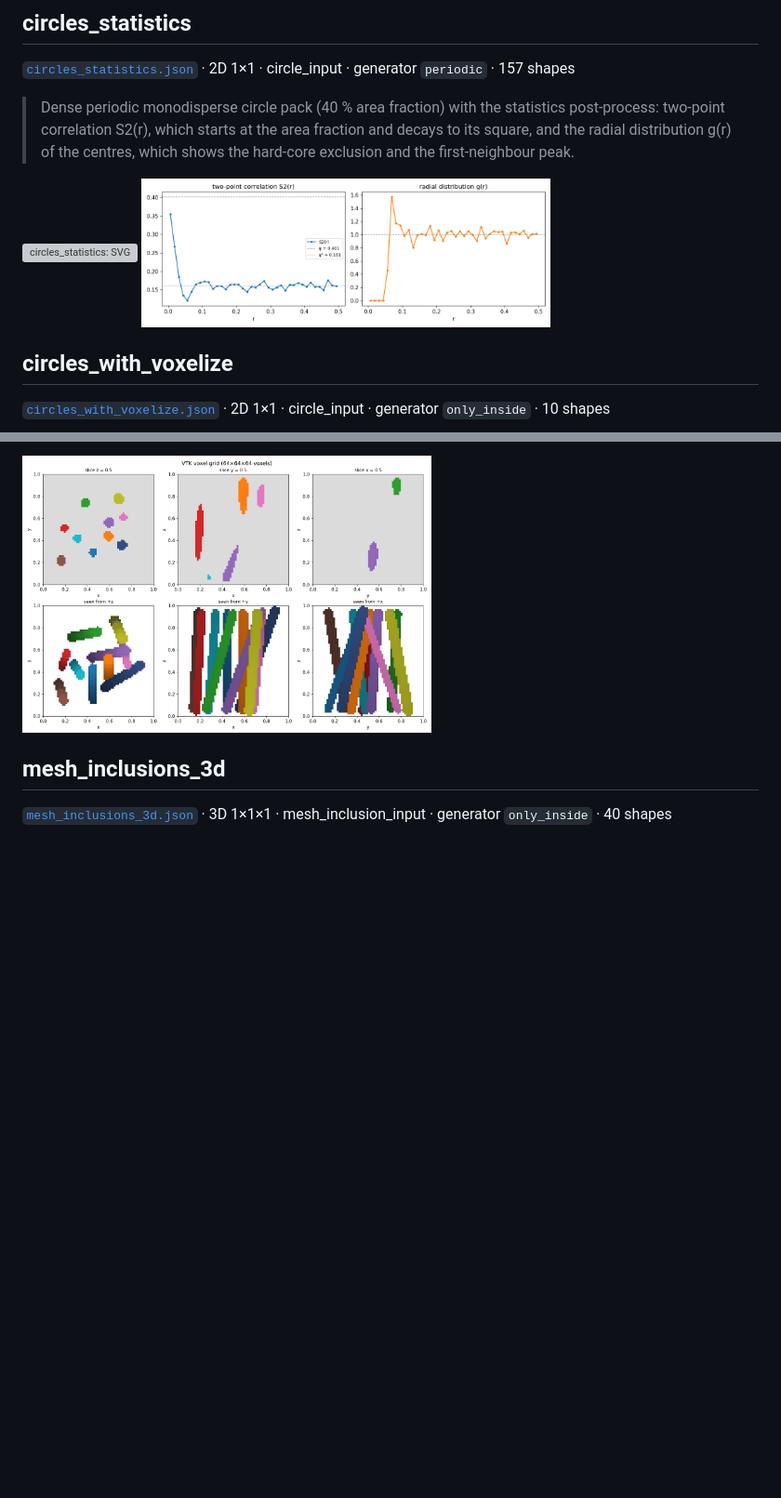
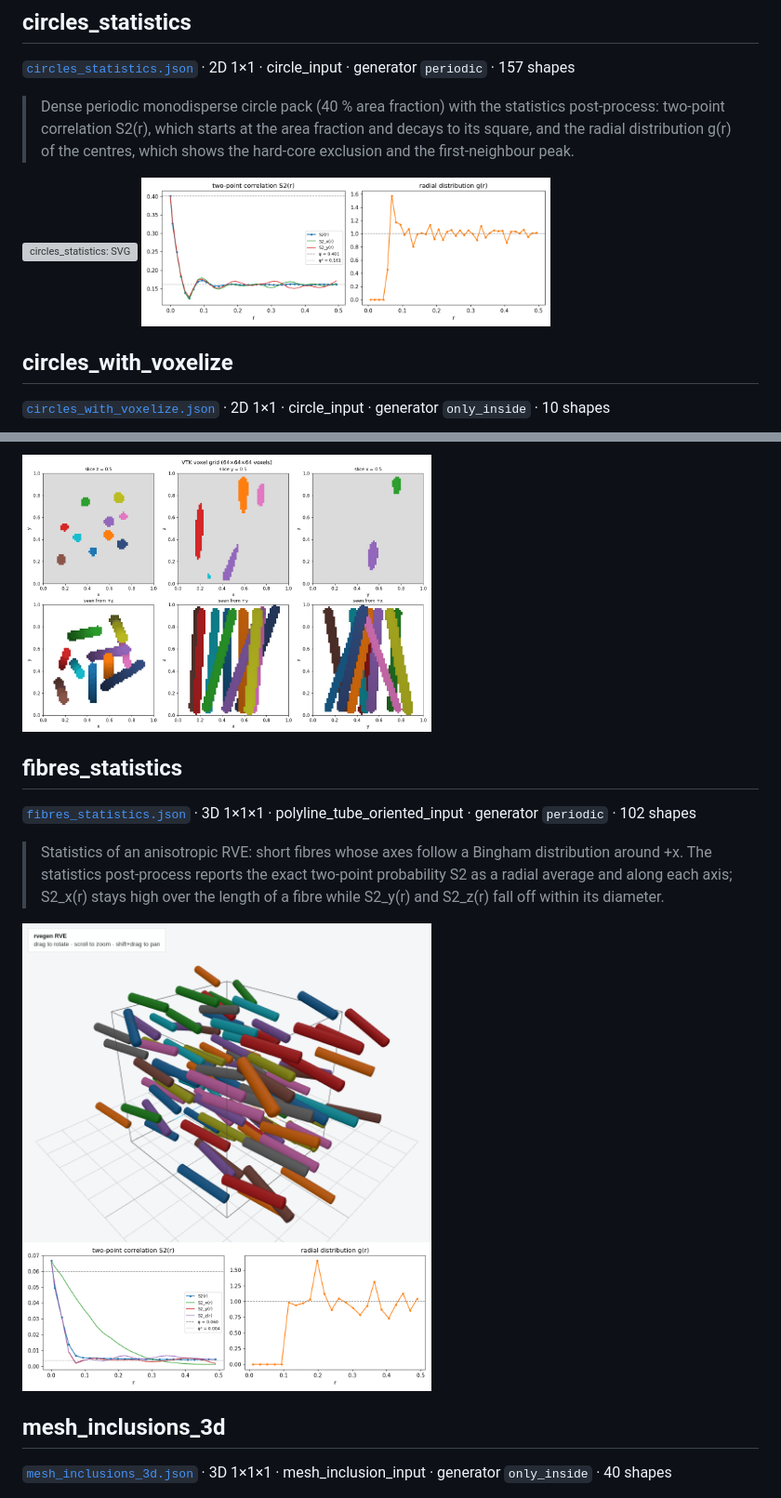
Before and after one commit to NumSim-Stack/numsim-rvegen, a Markdown page: docs/gallery/README.md, 2 parts joined by grey strips. Shown at 93% size. Rendered like a GitHub page; pictures changed too: docs/gallery/circles_statistics-statistics.png, docs/gallery/fibres_statistics-statistics.png (added), docs/gallery/fibres_statistics-three_js.png (added); blank space fills up the shorter version; grey boxes are pictures that could not be loaded.

```diff
--- a/docs/gallery/README.md
+++ b/docs/gallery/README.md
@@ -88,6 +88,15 @@ versions mesh differently, so the element counts in their titles change.
 > Straight cylindrical fibres (polyline tubes) running roughly along z through a unit cube, voxelised to 64^3 and shown as three orthogonal mid-plane slices. Tubes have no precise collision pair yet, so placement uses conservative bounding-box checks.
 
 <img src="fibres_3d-vtk_legacy.png" alt="fibres_3d: voxel grid (.vtk)" width="440">
+
+## fibres_statistics
+
+[`fibres_statistics.json`](../../examples/fibres_statistics.json) · 3D 1×1×1 · polyline_tube_oriented_input · generator `periodic` · 102 shapes
+
+> Statistics of an anisotropic RVE: short fibres whose axes follow a Bingham distribution around +x. The statistics post-process reports the exact two-point probability S2 as a radial average and along each axis; S2_x(r) stays high over the length of a fibre while S2_y(r) and S2_z(r) fall off within its diameter.
+
+<img src="fibres_statistics-three_js.png" alt="fibres_statistics: three.js viewer (screenshot)" width="440">
+<img src="fibres_statistics-statistics.png" alt="fibres_statistics: statistics: S2(r) and g(r)" width="440">
 
 ## mesh_inclusions_3d
 
```
Also changed, not shown: README.md (+37 -2 lines).
